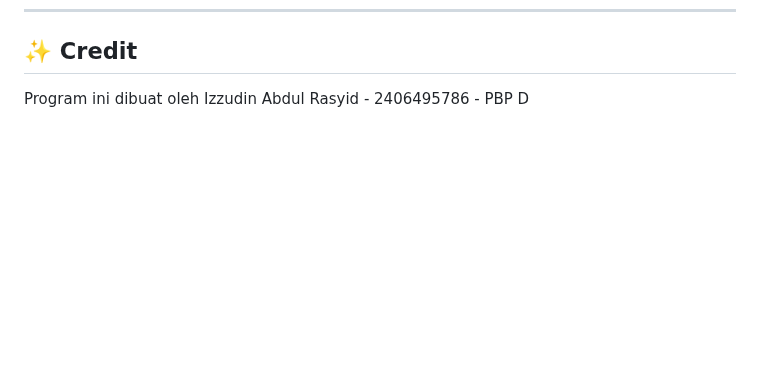
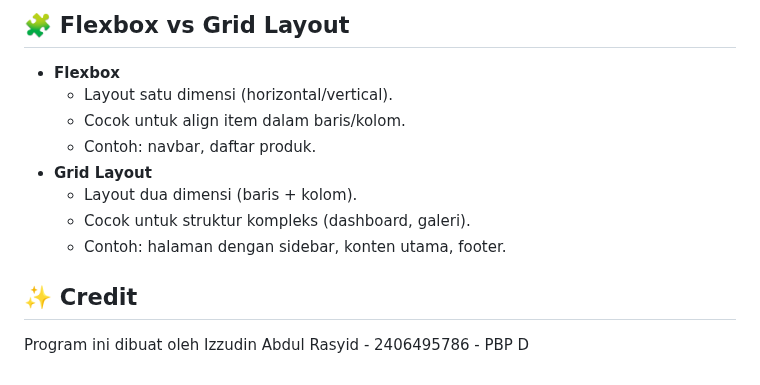
Before and after one commit to Acid-aja/TokoBola, a Markdown page: README.md, the part around one of its changes. Drawn GitHub-style; blank space fills up the shorter version.

Commit message:
Update README.md
menambahkan readme.md untuk tugas 5

```diff
--- a/README.md
+++ b/README.md
@@ -186,2 +254,15 @@ Mungkin pesanku untuk kaka asdos: semoga selalu sabar dan semangat dalam membimb
+## 🧩 Flexbox vs Grid Layout
+- **Flexbox**
+  - Layout satu dimensi (horizontal/vertical).
+  - Cocok untuk align item dalam baris/kolom.
+  - Contoh: navbar, daftar produk.
+- **Grid Layout**
+   - Layout dua dimensi (baris + kolom).
+   - Cocok untuk struktur kompleks (dashboard, galeri).
+   - Contoh: halaman dengan sidebar, konten utama, footer.
+
+
+
+
 ## ✨ Credit
 Program ini dibuat oleh Izzudin Abdul Rasyid - 2406495786 - PBP D
```
Also changed, not shown: other parts of README.md (+68 -0 lines).
